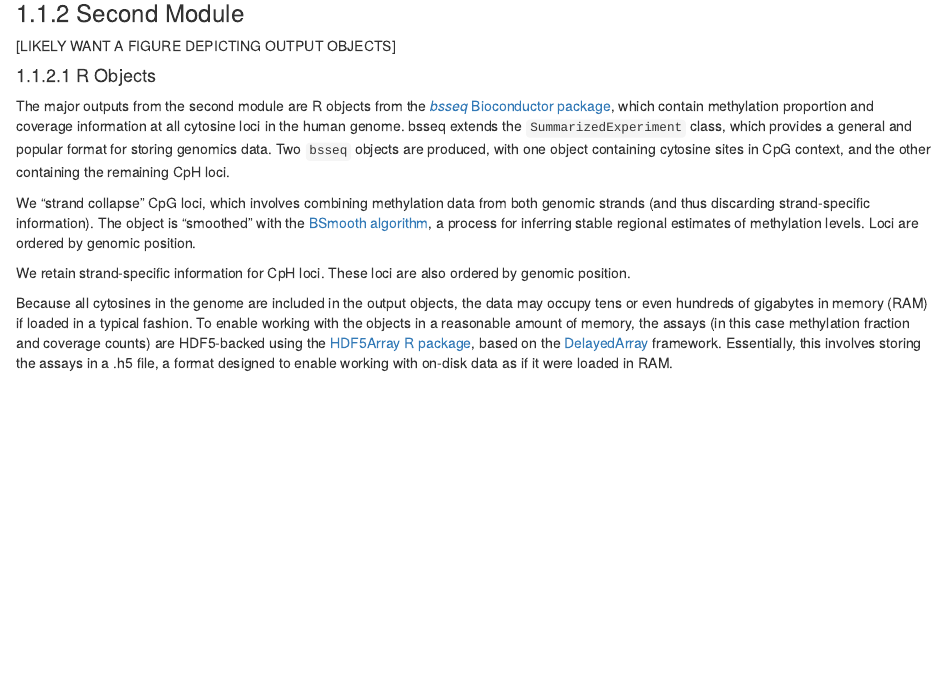
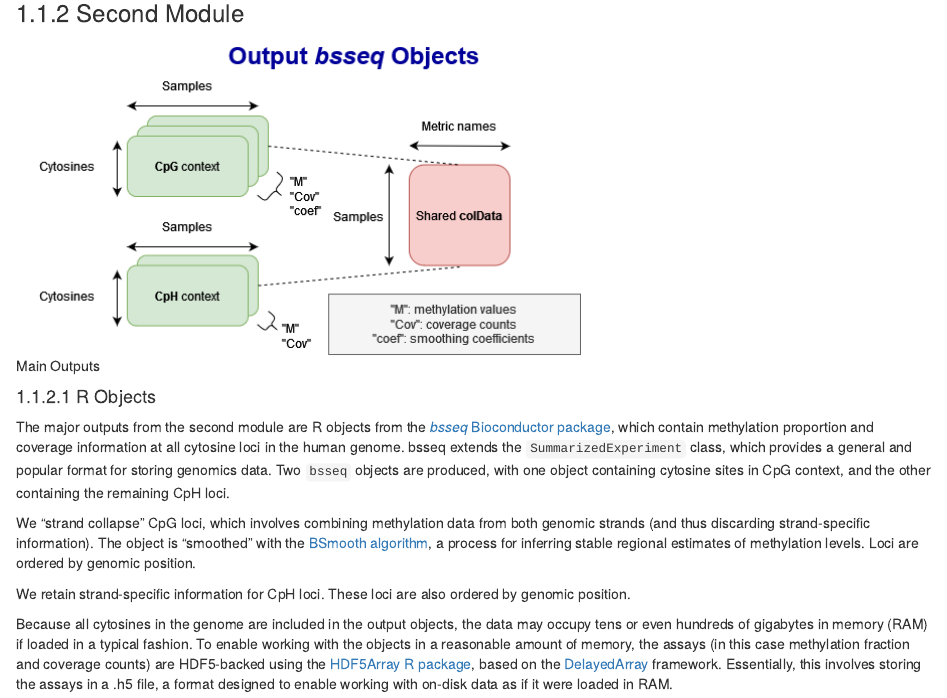
Before and after one commit to LieberInstitute/BiocMAP, an R Markdown document (documentation/07-Outputs.Rmd): the page in a window 1100 px wide, from 210 px down. Rendered offline with R 4.5, knitr and Pandoc, with nearby package versions; drawn as R Markdown's standard HTML page in place of the format the file asks for.

Commit message:
Add a first diagram depicting output objects from bsseq

```diff
--- a/documentation/07-Outputs.Rmd
+++ b/documentation/07-Outputs.Rmd
@@ -8,7 +8,7 @@
 
 ### Second Module
 
-[LIKELY WANT A FIGURE DEPICTING OUTPUT OBJECTS]
+![Main Outputs](images/bsseq_output_objects.png)
 
 #### R Objects
 
```
Also changed, not shown: documentation/images/bsseq_output_objects.png (added).
